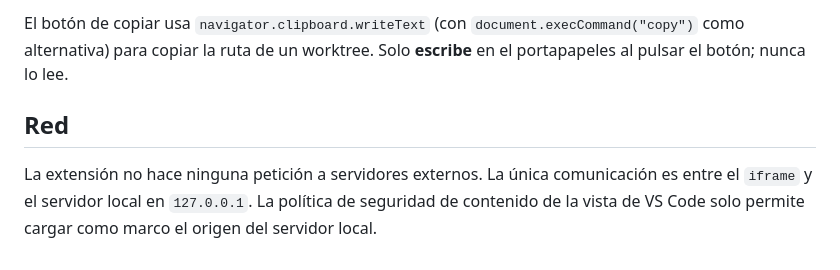
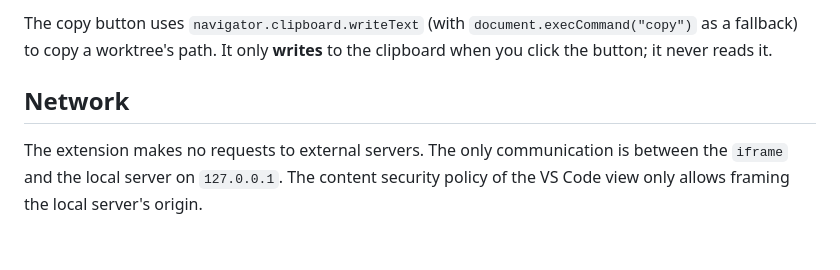
Before and after one commit to JonDotsoy/worktree, a Markdown page: SECURITY.md, the part around one of its changes. GitHub-like rendering.

Commit message:
docs: translate SECURITY.md to English
Co-Authored-By: Claude Sonnet 5.5 <noreply@anthropic.com>
Claude-Session: https://claude.ai/code/session_01BqvTdPE8fwQZ5xdBp9ZvvH

```diff
--- a/SECURITY.md
+++ b/SECURITY.md
@@ -95,6 +95,6 @@ La vista de la barra lateral es un `iframe` que carga una página servida por la
 
-El botón de copiar usa `navigator.clipboard.writeText` (con `document.execCommand("copy")` como alternativa) para copiar la ruta de un worktree. Solo **escribe** en el portapapeles al pulsar el botón; nunca lo lee.
+The copy button uses `navigator.clipboard.writeText` (with `document.execCommand("copy")` as a fallback) to copy a worktree's path. It only **writes** to the clipboard when you click the button; it never reads it.
 
-## Red
+## Network
 
-La extensión no hace ninguna petición a servidores externos. La única comunicación es entre el `iframe` y el servidor local en `127.0.0.1`. La política de seguridad de contenido de la vista de VS Code solo permite cargar como marco el origen del servidor local.
+The extension makes no requests to external servers. The only communication is between the `iframe` and the local server on `127.0.0.1`. The content security policy of the VS Code view only allows framing the local server's origin.
```
Also changed, not shown: other parts of SECURITY.md (+66 -66 lines).
